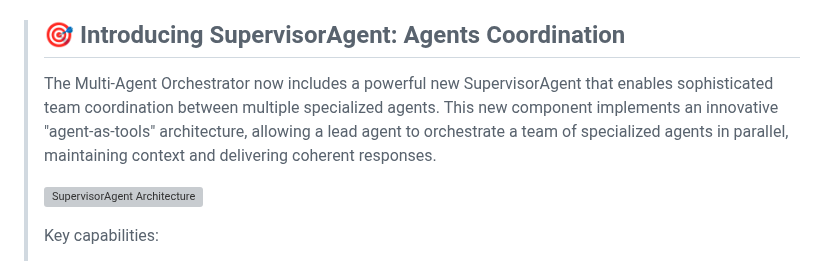
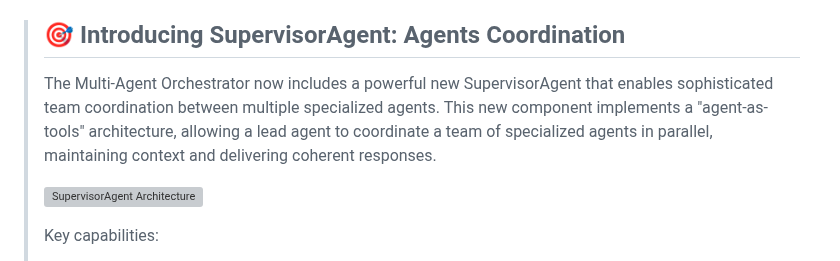
Before and after one commit to awslabs/multi-agent-orchestrator, a Markdown page: README.md, the part around the change. Drawn GitHub-style; grey boxes are pictures that could not be loaded.

```diff
--- a/README.md
+++ b/README.md
@@ -85,7 +85,7 @@ This adaptability makes it suitable for a wide range of applications, from simpl
 
 > ## 🎯 Introducing SupervisorAgent: Agents Coordination
 >
-> The Multi-Agent Orchestrator now includes a powerful new SupervisorAgent that enables sophisticated team coordination between multiple specialized agents. This new component implements an innovative "agent-as-tools" architecture, allowing a lead agent to orchestrate a team of specialized agents in parallel, maintaining context and delivering coherent responses.
+> The Multi-Agent Orchestrator now includes a powerful new SupervisorAgent that enables sophisticated team coordination between multiple specialized agents. This new component implements a "agent-as-tools" architecture, allowing a lead agent to coordinate a team of specialized agents in parallel, maintaining context and delivering coherent responses.
 >
 > ![SupervisorAgent Architecture](https://raw.githubusercontent.com/awslabs/multi-agent-orchestrator/main/img/supervisor-agent-flow.jpg)
 >
```
